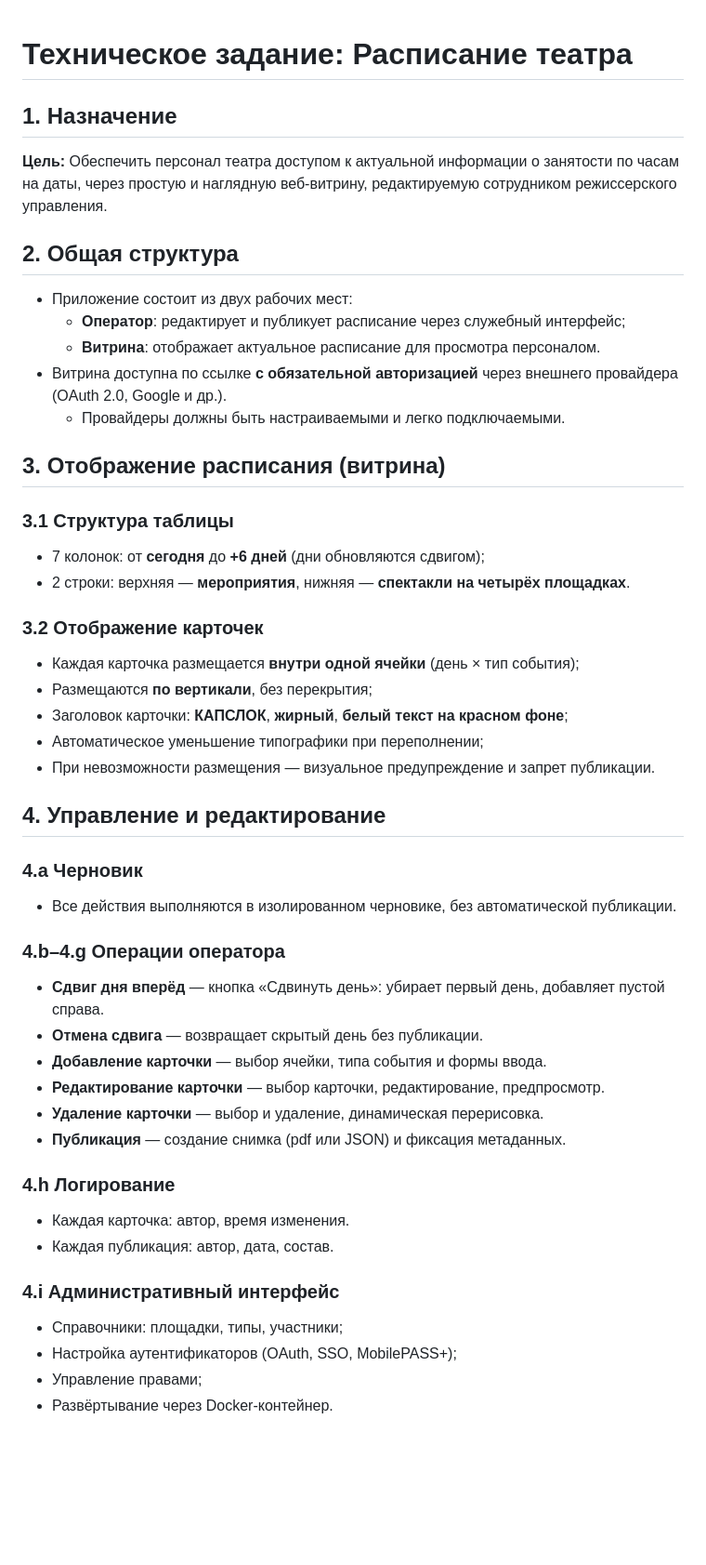
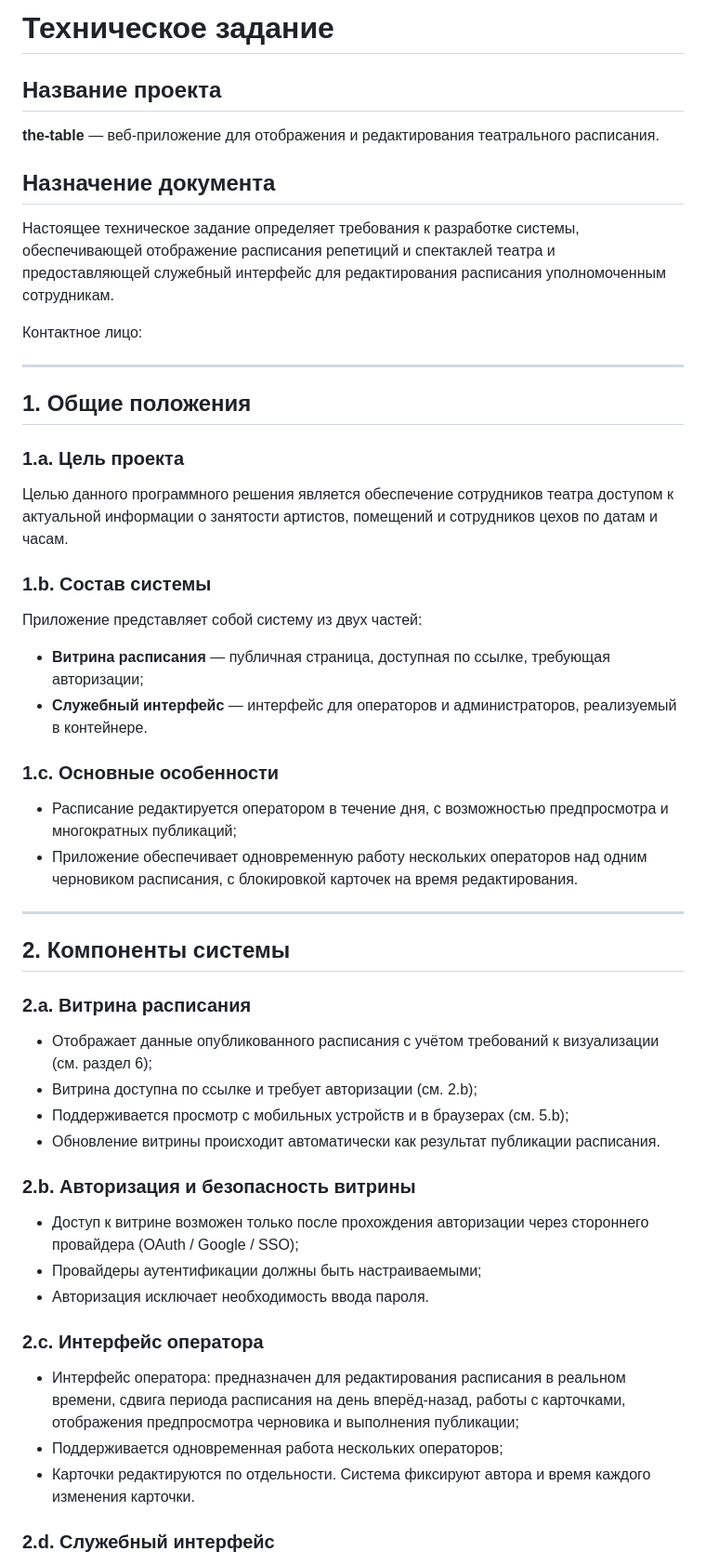
Before and after one commit to vsuh/the-table, a Markdown page: docs/Техническое_задание_Расписание_Театр.md, the part around the change printed below. Shown: that part at 93% size. Rendered like a GitHub page; blank space fills up the shorter version.

```diff
--- a/docs/Техническое_задание_Расписание_Театр.md
+++ b/docs/Техническое_задание_Расписание_Театр.md
@@ -1,51 +1,57 @@
+# Техническое задание
 
-# Техническое задание: Расписание театра
+## Название проекта
 
-## 1. Назначение
+**the-table** — веб-приложение для отображения и редактирования театрального расписания.
 
-**Цель:** Обеспечить персонал театра доступом к актуальной информации о занятости по часам на даты, через простую и наглядную веб-витрину, редактируемую сотрудником режиссерского управления.
+## Назначение документа
 
-## 2. Общая структура
+Настоящее техническое задание определяет требования к разработке системы, обеспечивающей отображение расписания репетиций и спектаклей театра и предоставляющей служебный интерфейс для редактирования расписания уполномоченным сотрудникам.
 
-- Приложение состоит из двух рабочих мест:
-  - **Оператор**: редактирует и публикует расписание через служебный интерфейс;
-  - **Витрина**: отображает актуальное расписание для просмотра персоналом.
-- Витрина доступна по ссылке **с обязательной авторизацией** через внешнего провайдера (OAuth 2.0, Google и др.).
-  - Провайдеры должны быть настраиваемыми и легко подключаемыми.
+Контактное лицо:
 
-## 3. Отображение расписания (витрина)
+---
 
-### 3.1 Структура таблицы
-- 7 колонок: от **сегодня** до **+6 дней** (дни обновляются сдвигом);
-- 2 строки: верхняя — **мероприятия**, нижняя — **спектакли на четырёх площадках**.
+## 1. Общие положения
 
-### 3.2 Отображение карточек
+### 1.a. Цель проекта
 
-- Каждая карточка размещается **внутри одной ячейки** (день × тип события);
-- Размещаются **по вертикали**, без перекрытия;
-- Заголовок карточки: **КАПСЛОК**, **жирный**, **белый текст на красном фоне**;
-- Автоматическое уменьшение типографики при переполнении;
-- При невозможности размещения — визуальное предупреждение и запрет публикации.
+Целью данного программного решения является обеспечение сотрудников театра доступом к актуальной информации о занятости артистов, помещений и сотрудников цехов по датам и часам.
 
-## 4. Управление и редактирование
+### 1.b. Состав системы
 
-### 4.a Черновик
-- Все действия выполняются в изолированном черновике, без автоматической публикации.
+Приложение представляет собой систему из двух частей:
 
-### 4.b–4.g Операции оператора
-- **Сдвиг дня вперёд** — кнопка «Сдвинуть день»: убирает первый день, добавляет пустой справа.
-- **Отмена сдвига** — возвращает скрытый день без публикации.
-- **Добавление карточки** — выбор ячейки, типа события и формы ввода.
-- **Редактирование карточки** — выбор карточки, редактирование, предпросмотр.
-- **Удаление карточки** — выбор и удаление, динамическая перерисовка.
-- **Публикация** — создание снимка (pdf или JSON) и фиксация метаданных.
+- **Витрина расписания** — публичная страница, доступная по ссылке, требующая авторизации;
+- **Служебный интерфейс** — интерфейс для операторов и администраторов, реализуемый в контейнере.
 
-### 4.h Логирование
-- Каждая карточка: автор, время изменения.
-- Каждая публикация: автор, дата, состав.
+### 1.c. Основные особенности
 
-### 4.i Административный интерфейс
-- Справочники: площадки, типы, участники;
-- Настройка аутентификаторов (OAuth, SSO, MobilePASS+);
-- Управление правами;
-- Развёртывание через Docker-контейнер.
+- Расписание редактируется оператором в течение дня, с возможностью предпросмотра и многократных публикаций;
+- Приложение обеспечивает одновременную работу нескольких операторов над одним черновиком расписания, с блокировкой карточек на время редактирования.
+
+---
+
+## 2. Компоненты системы
+
+### 2.a. Витрина расписания
+
+- Отображает данные опубликованного расписания с учётом требований к визуализации (см. раздел 6);
+- Витрина доступна по ссылке и требует авторизации (см. 2.b);
+- Поддерживается просмотр с мобильных устройств и в браузерах (см. 5.b);
+- Обновление витрины происходит автоматически как результат публикации расписания.
+
+### 2.b. Авторизация и безопасность витрины
+
+- Доступ к витрине возможен только после прохождения авторизации через стороннего провайдера (OAuth / Google / SSO);
+- Провайдеры аутентификации должны быть настраиваемыми;
+- Авторизация исключает необходимость ввода пароля.
+
+### 2.c. Интерфейс оператора
+
+- Интерфейс оператора: предназначен для редактирования расписания в реальном времени, сдвига периода расписания на день вперёд-назад, работы с карточками, отображения предпросмотра черновика и выполнения публикации;
+- Поддерживается одновременная работа нескольких операторов;
+- Карточки редактируются по отдельности. Система фиксируют автора и время каждого изменения карточки.
+
+### 2.d. Служебный интерфейс
+
```
Also changed, not shown: other parts of docs/Техническое_задание_Расписание_Театр.md (+101 -48 lines).
